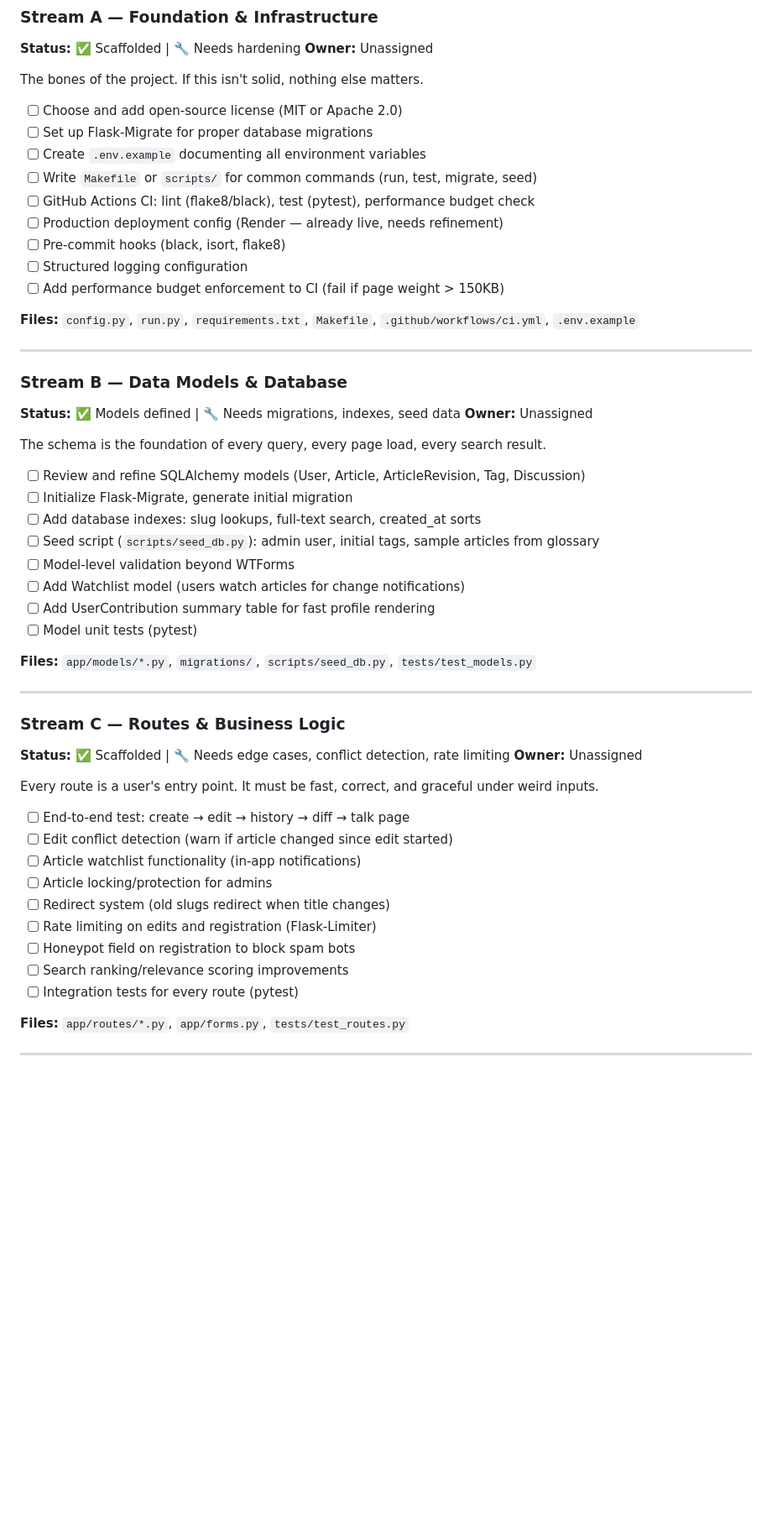
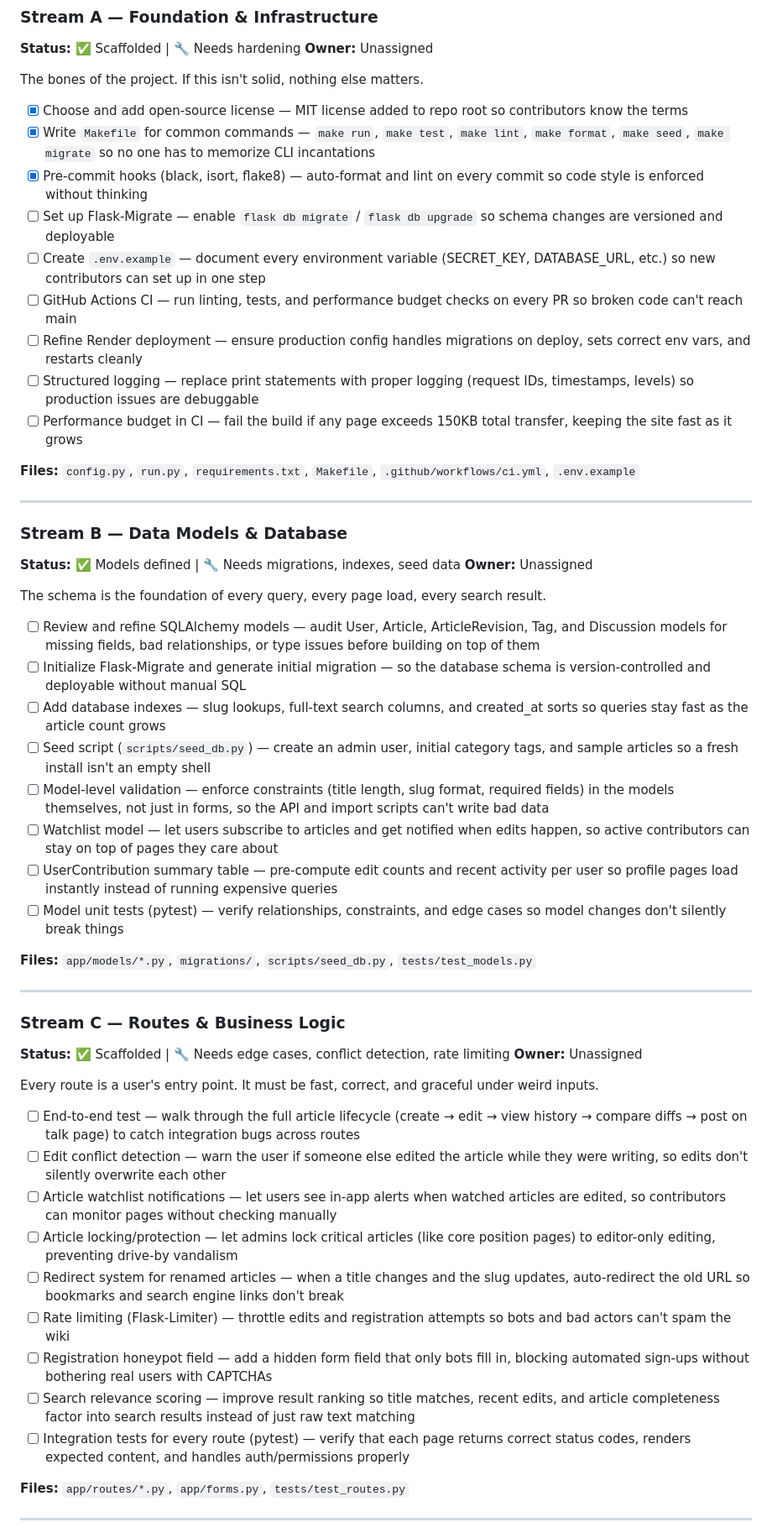
Before and after one commit to keenancornelius/grappling-wiki, a Markdown page: CLAUDE.md, the part around one of its changes. Shown at 84% size. Drawn GitHub-style; blank space fills up the shorter version.

```diff
--- a/CLAUDE.md
+++ b/CLAUDE.md
@@ -388,15 +388,15 @@ Open a [GitHub Issue](https://github.com/keenancornelius/grappling-wiki/issues)
 
 The bones of the project. If this isn't solid, nothing else matters.
 
-- [ ] Choose and add open-source license (MIT or Apache 2.0)
-- [ ] Set up Flask-Migrate for proper database migrations
-- [ ] Create `.env.example` documenting all environment variables
-- [ ] Write `Makefile` or `scripts/` for common commands (run, test, migrate, seed)
-- [ ] GitHub Actions CI: lint (flake8/black), test (pytest), performance budget check
-- [ ] Production deployment config (Render — already live, needs refinement)
-- [ ] Pre-commit hooks (black, isort, flake8)
-- [ ] Structured logging configuration
-- [ ] Add performance budget enforcement to CI (fail if page weight > 150KB)
+- [x] Choose and add open-source license — MIT license added to repo root so contributors know the terms
+- [x] Write `Makefile` for common commands — `make run`, `make test`, `make lint`, `make format`, `make seed`, `make migrate` so no one has to memorize CLI incantations
+- [x] Pre-commit hooks (black, isort, flake8) — auto-format and lint on every commit so code style is enforced without thinking
+- [ ] Set up Flask-Migrate — enable `flask db migrate` / `flask db upgrade` so schema changes are versioned and deployable
+- [ ] Create `.env.example` — document every environment variable (SECRET_KEY, DATABASE_URL, etc.) so new contributors can set up in one step
+- [ ] GitHub Actions CI — run linting, tests, and performance budget checks on every PR so broken code can't reach main
+- [ ] Refine Render deployment — ensure production config handles migrations on deploy, sets correct env vars, and restarts cleanly
+- [ ] Structured logging — replace print statements with proper logging (request IDs, timestamps, levels) so production issues are debuggable
+- [ ] Performance budget in CI — fail the build if any page exceeds 150KB total transfer, keeping the site fast as it grows
 
 **Files:** `config.py`, `run.py`, `requirements.txt`, `Makefile`, `.github/workflows/ci.yml`, `.env.example`
 
@@ -408,14 +408,14 @@ The bones of the project. If this isn't solid, nothing else matters.
 
 The schema is the foundation of every query, every page load, every search result.
 
-- [ ] Review and refine SQLAlchemy models (User, Article, ArticleRevision, Tag, Discussion)
-- [ ] Initialize Flask-Migrate, generate initial migration
-- [ ] Add database indexes: slug lookups, full-text search, created_at sorts
-- [ ] Seed script (`scripts/seed_db.py`): admin user, initial tags, sample articles from glossary
-- [ ] Model-level validation beyond WTForms
-- [ ] Add Watchlist model (users watch articles for change notifications)
-- [ ] Add UserContribution summary table for fast profile rendering
-- [ ] Model unit tests (pytest)
+- [ ] Review and refine SQLAlchemy models — audit User, Article, ArticleRevision, Tag, and Discussion models for missing fields, bad relationships, or type issues before building on top of them
+- [ ] Initialize Flask-Migrate and generate initial migration — so the database schema is version-controlled and deployable without manual SQL
+- [ ] Add database indexes — slug lookups, full-text search columns, and created_at sorts so queries stay fast as the article count grows
+- [ ] Seed script (`scripts/seed_db.py`) — create an admin user, initial category tags, and sample articles so a fresh install isn't an empty shell
+- [ ] Model-level validation — enforce constraints (title length, slug format, required fields) in the models themselves, not just in forms, so the API and import scripts can't write bad data
+- [ ] Watchlist model — let users subscribe to articles and get notified when edits happen, so active contributors can stay on top of pages they care about
+- [ ] UserContribution summary table — pre-compute edit counts and recent activity per user so profile pages load instantly instead of running expensive queries
+- [ ] Model unit tests (pytest) — verify relationships, constraints, and edge cases so model changes don't silently break things
 
 **Files:** `app/models/*.py`, `migrations/`, `scripts/seed_db.py`, `tests/test_models.py`
 
@@ -427,15 +427,15 @@ The schema is the foundation of every query, every page load, every search resul
 
 Every route is a user's entry point. It must be fast, correct, and graceful under weird inputs.
 
-- [ ] End-to-end test: create → edit → history → diff → talk page
-- [ ] Edit conflict detection (warn if article changed since edit started)
-- [ ] Article watchlist functionality (in-app notifications)
-- [ ] Article locking/protection for admins
-- [ ] Redirect system (old slugs redirect when title changes)
-- [ ] Rate limiting on edits and registration (Flask-Limiter)
-- [ ] Honeypot field on registration to block spam bots
-- [ ] Search ranking/relevance scoring improvements
-- [ ] Integration tests for every route (pytest)
+- [ ] End-to-end test — walk through the full article lifecycle (create → edit → view history → compare diffs → post on talk page) to catch integration bugs across routes
+- [ ] Edit conflict detection — warn the user if someone else edited the article while they were writing, so edits don't silently overwrite each other
+- [ ] Article watchlist notifications — let users see in-app alerts when watched articles are edited, so contributors can monitor pages without checking manually
+- [ ] Article locking/protection — let admins lock critical articles (like core position pages) to editor-only editing, preventing drive-by vandalism
+- [ ] Redirect system for renamed articles — when a title changes and the slug updates, auto-redirect the old URL so bookmarks and search engine links don't break
+- [ ] Rate limiting (Flask-Limiter) — throttle edits and registration attempts so bots and bad actors can't spam the wiki
+- [ ] Registration honeypot field — add a hidden form field that only bots fill in, blocking automated sign-ups without bothering real users with CAPTCHAs
+- [ ] Search relevance scoring — improve result ranking so title matches, recent edits, and article completeness factor into search results instead of just raw text matching
+- [ ] Integration tests for every route (pytest) — verify that each page returns correct status codes, renders expected content, and handles auth/permissions properly
 
 **Files:** `app/routes/*.py`, `app/forms.py`, `tests/test_routes.py`
 
```
Also changed, not shown: other parts of CLAUDE.md (+111 -141 lines).
